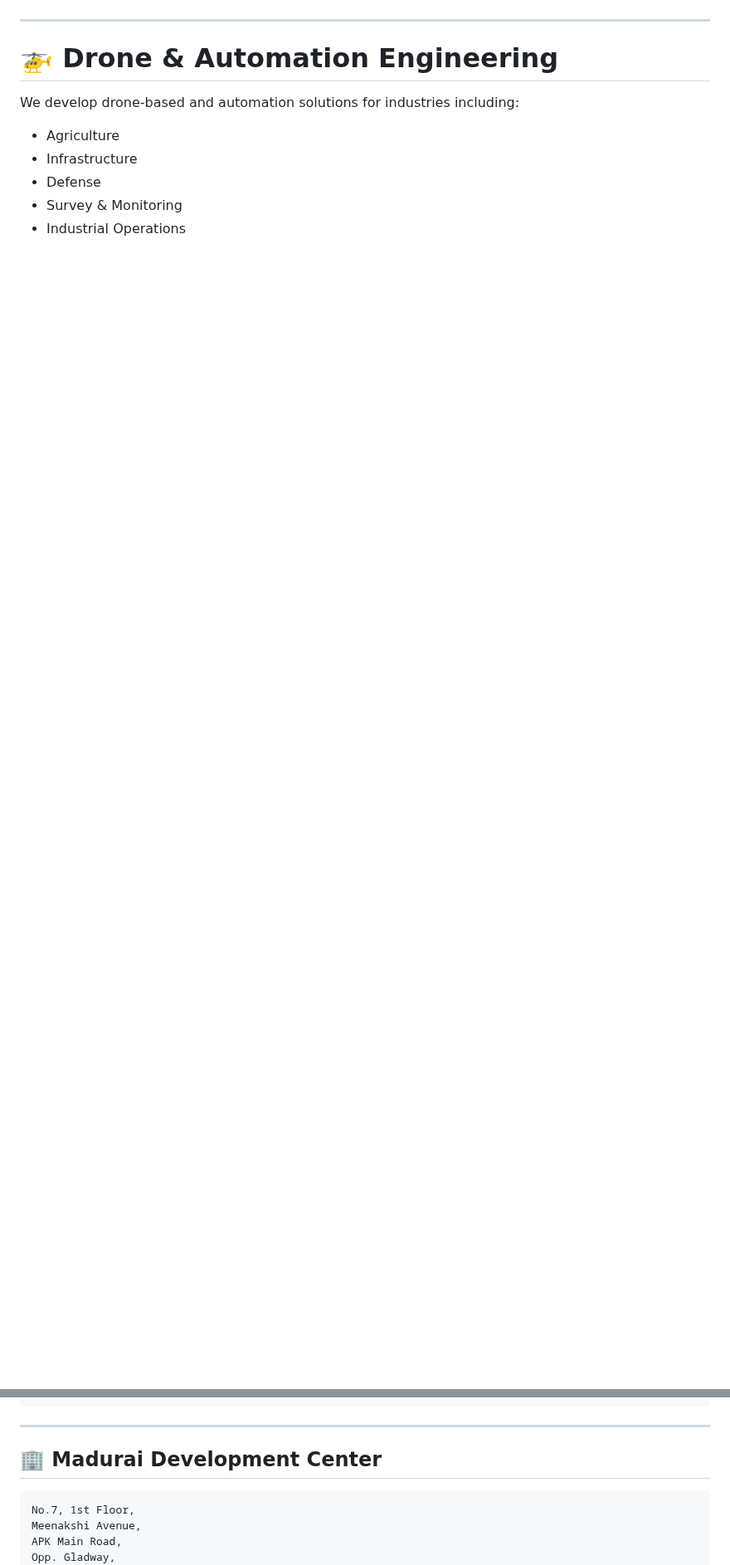
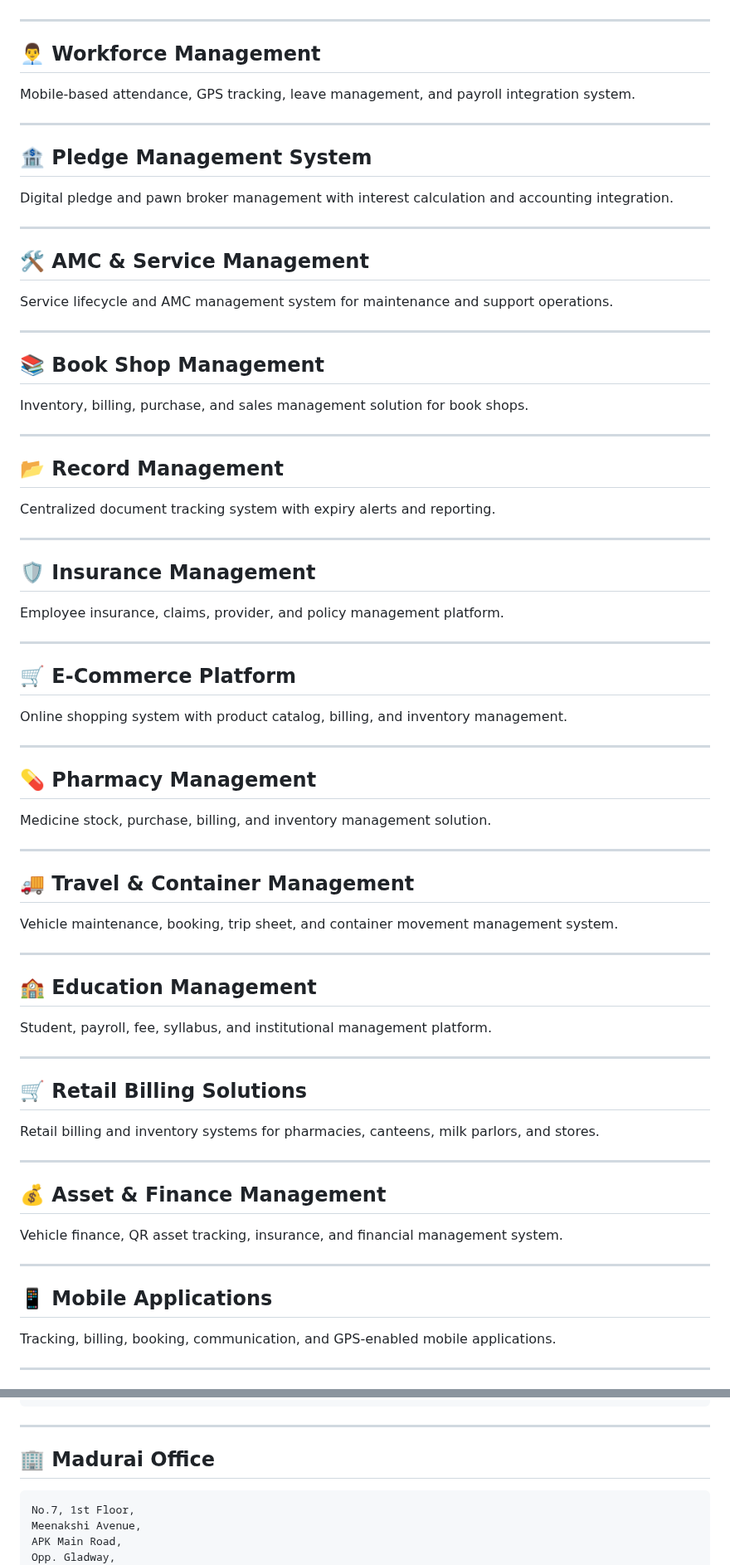
Before and after one commit to Nithish2424/kvtech-portfolio, a Markdown page: README.md, 2 parts joined by grey strips. Shown at 83% size. GitHub-like rendering; blank space fills up the shorter version.

````diff
--- a/README.md
+++ b/README.md
@@ -161,12 +94,68 @@ KVTECH delivers advanced analytics and visualization solutions using Microsoft P
 
 ---
 
-# 🚁 Drone & Automation Engineering
+## 👨‍💼 Workforce Management
+Mobile-based attendance, GPS tracking, leave management, and payroll integration system.
 
-We develop drone-based and automation solutions for industries including:
+---
 
-- Agriculture
-- Infrastructure
-- Defense
-- Survey & Monitoring
-- Industrial Operations
+## 🏦 Pledge Management System
+Digital pledge and pawn broker management with interest calculation and accounting integration.
+
+---
+
+## 🛠 AMC & Service Management
+Service lifecycle and AMC management system for maintenance and support operations.
+
+---
+
+## 📚 Book Shop Management
+Inventory, billing, purchase, and sales management solution for book shops.
+
+---
+
+## 📂 Record Management
+Centralized document tracking system with expiry alerts and reporting.
+
+---
+
+## 🛡 Insurance Management
+Employee insurance, claims, provider, and policy management platform.
+
+---
+
+## 🛒 E-Commerce Platform
+Online shopping system with product catalog, billing, and inventory management.
+
+---
+
+## 💊 Pharmacy Management
+Medicine stock, purchase, billing, and inventory management solution.
+
+---
+
+## 🚚 Travel & Container Management
+Vehicle maintenance, booking, trip sheet, and container movement management system.
+
+---
+
+## 🏫 Education Management
+Student, payroll, fee, syllabus, and institutional management platform.
+
+---
+
+## 🛒 Retail Billing Solutions
+Retail billing and inventory systems for pharmacies, canteens, milk parlors, and stores.
+
+---
+
+## 💰 Asset & Finance Management
+Vehicle finance, QR asset tracking, insurance, and financial management system.
+
+---
+
+## 📱 Mobile Applications
+Tracking, billing, booking, communication, and GPS-enabled mobile applications.
+
+---
+
@@ -188,7 +184,7 @@ India
 
 ---
 
-## 🏢 Madurai Development Center
+## 🏢 Madurai Office
 
 ```text
 No.7, 1st Floor,
````
Also changed, not shown: other parts of README.md (+41 -133 lines).
